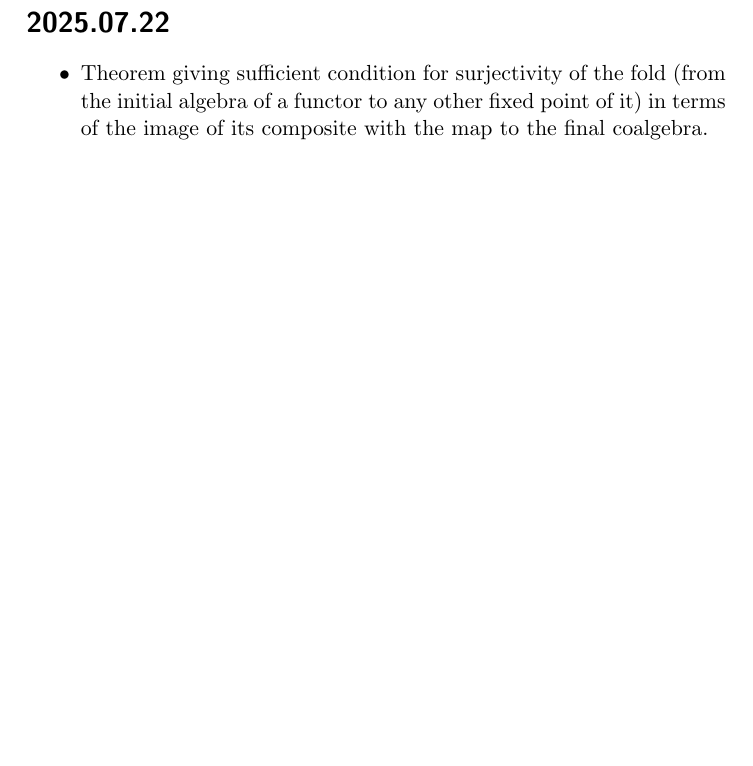
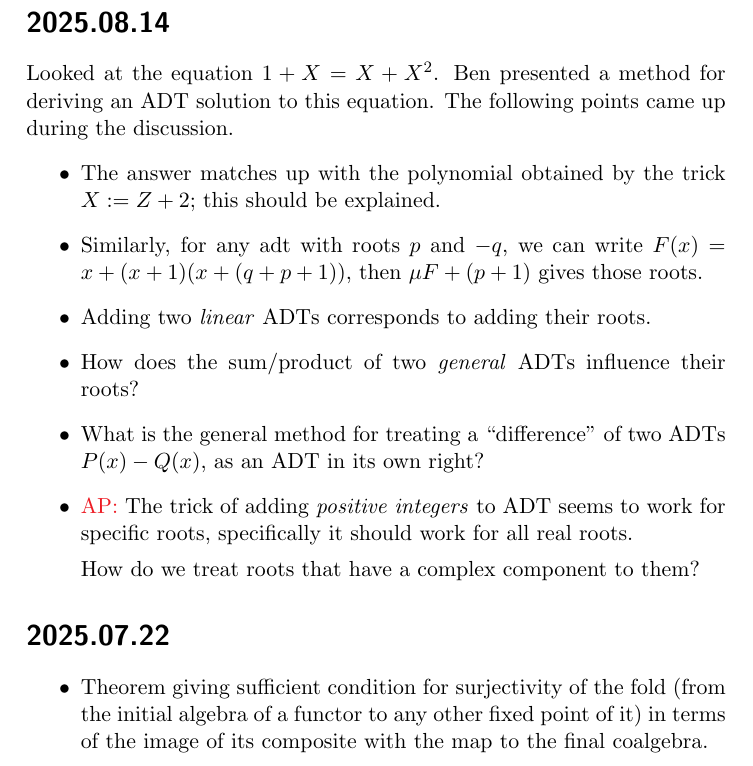
Before and after one commit to DrPolonsky/LAM, a LaTeX document (QADT/notes.tex): part of page 1 of 11 before the commit and part of page 1 of 12 after it, cut at the place of the change, the shorter picture padded with empty space. Compiled offline with pdfLaTeX.

Commit message:
new entry in QADT notes

```diff
--- a/QADT/notes.tex
+++ b/QADT/notes.tex
@@ -2,6 +2,7 @@
 
 \usepackage{amsmath}
 \usepackage{amssymb}
+\usepackage[dvipsnames]{xcolor}
 
 \title{Isomorphisms between algebraic datatypes}
 \author{Andrew Polonsky, Ben Lenox}
@@ -15,7 +16,29 @@
 \newcommand{\ints}{\mathbb{Z}}
 \newcommand{\nat}{\mathbb{N}}
 
+\newcommand{\hired}[1]{\textcolor{Red}{#1}}
 \begin{document}
+
+\section*{2025.08.14}
+
+Looked at the equation $1 + X = X + X^2$.
+Ben presented a method for deriving an ADT solution to this equation.
+The following points came up during the discussion.
+\begin{itemize}
+  \item The answer matches up with the polynomial obtained by the trick
+  $X := Z + 2$; this should be explained.
+  \item Similarly, for any adt with roots $p$ and $-q$, we can
+  write $F(x) = x + (x+1)(x+(q+p+1))$, then $\mu F + (p+1)$ gives those roots.
+  \item Adding two \emph{linear} ADTs corresponds to adding their roots.
+  \item How does the sum/product of two \emph{general} ADTs influence their
+  roots?
+  \item What is the general method for treating a ``difference'' of two
+  ADTs $P(x) - Q(x)$, as an ADT in its own right?
+  \item \hired{AP:} The trick of adding \emph{positive integers} to ADT
+  seems to work for specific roots, specifically it should work for all real roots.
+
+  How do we treat roots that have a complex component to them?
+\end{itemize}
 
 \section*{2025.07.22}
 \begin{itemize}
```
